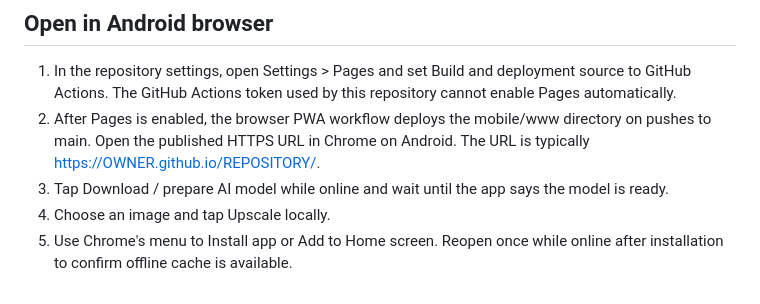
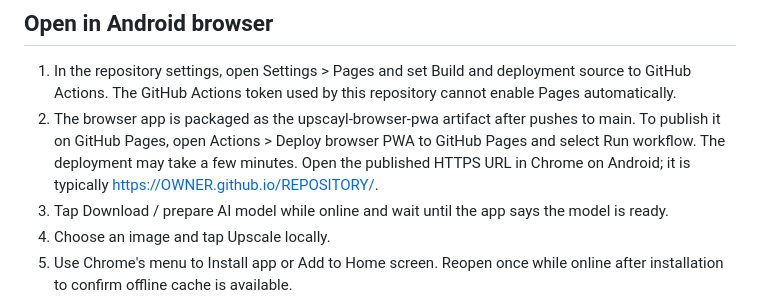
Before and after one commit to jusgif/upscale, a Markdown page: mobile/README.md, the part around the change. GitHub-like rendering.

Commit message:
Correct browser PWA deployment instructions

```diff
--- a/mobile/README.md
+++ b/mobile/README.md
@@ -15,7 +15,7 @@ The mobile page uses ONNX Runtime Web and the browser-ready Real-ESRGAN x4plus O
 ## Open in Android browser
 
 1. In the repository settings, open Settings > Pages and set Build and deployment source to GitHub Actions. The GitHub Actions token used by this repository cannot enable Pages automatically.
-2. After Pages is enabled, the browser PWA workflow deploys the mobile/www directory on pushes to main. Open the published HTTPS URL in Chrome on Android. The URL is typically https://OWNER.github.io/REPOSITORY/.
+2. The browser app is packaged as the upscayl-browser-pwa artifact after pushes to main. To publish it on GitHub Pages, open Actions > Deploy browser PWA to GitHub Pages and select Run workflow. The deployment may take a few minutes. Open the published HTTPS URL in Chrome on Android; it is typically https://OWNER.github.io/REPOSITORY/.
 3. Tap Download / prepare AI model while online and wait until the app says the model is ready.
 4. Choose an image and tap Upscale locally.
 5. Use Chrome's menu to Install app or Add to Home screen. Reopen once while online after installation to confirm offline cache is available.
```
